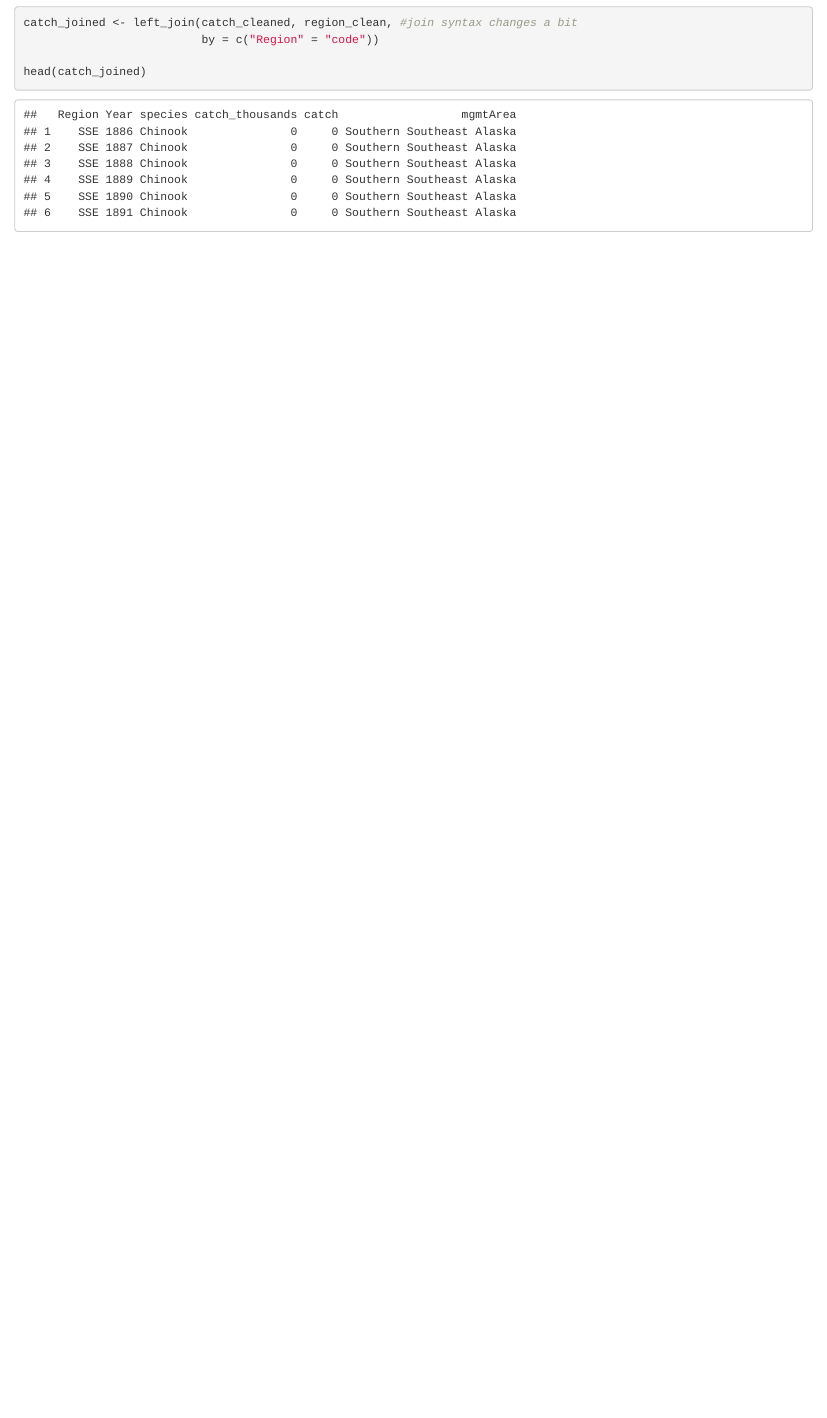
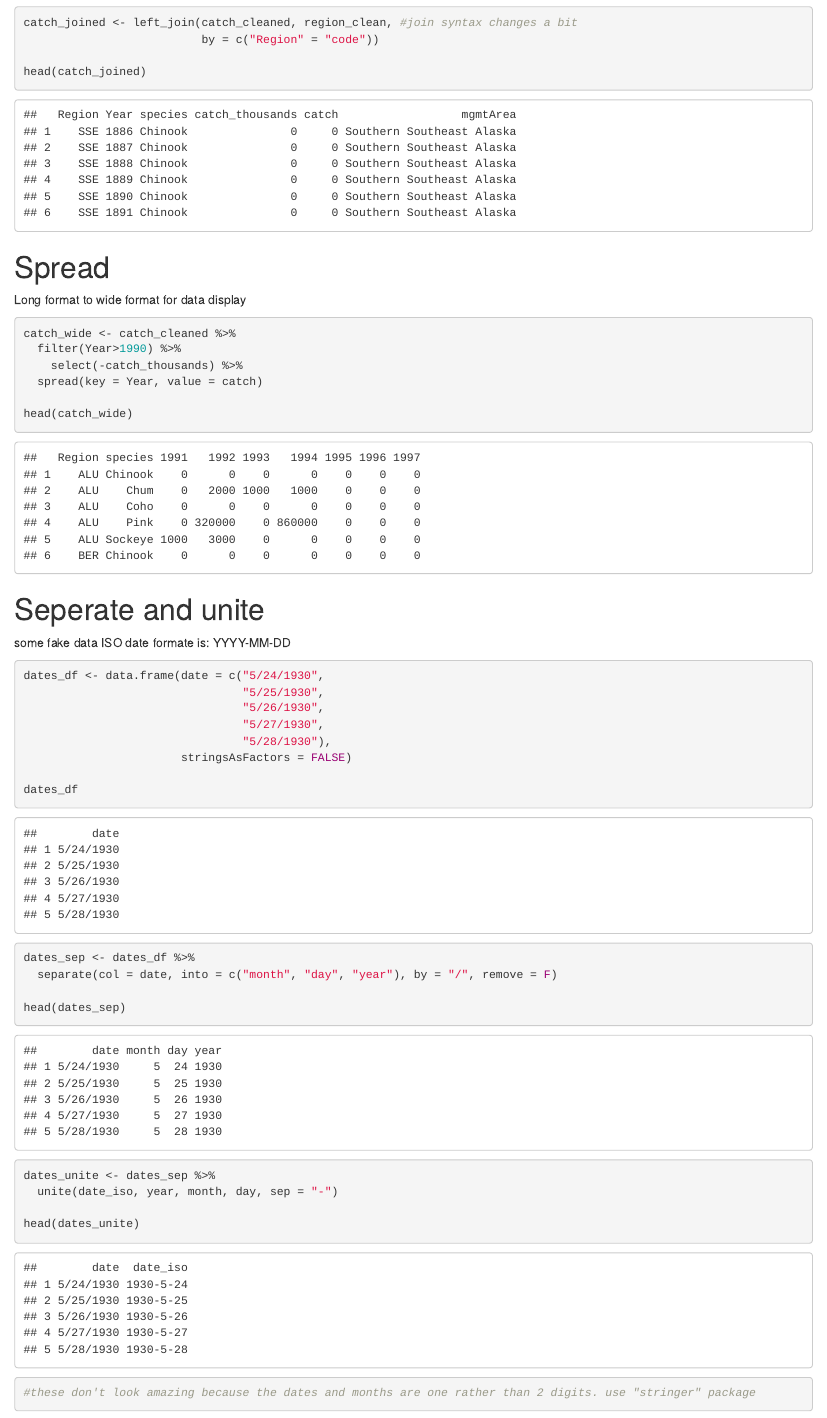
Before and after one commit to jagilman/arctic-training, an R Markdown document (data-tidying.Rmd): the page in a window 1100 px wide, from 3490 px down. The pictures show the output file data-tidying.html that the author committed with the source, opened offline.

Commit message:
made wide data frame, and also leaned unite and seperate

````diff
--- a/data-tidying.Rmd
+++ b/data-tidying.Rmd
@@ -142,3 +142,48 @@ catch_joined <- left_join(catch_cleaned, region_clean, #join syntax changes a bi
 
 head(catch_joined)
 ```
+
+
+# Spread
+
+Long format to wide format for data display
+
+```{r}
+catch_wide <- catch_cleaned %>%
+  filter(Year>1990) %>%
+    select(-catch_thousands) %>%
+  spread(key = Year, value = catch)
+
+head(catch_wide)
+```
+
+
+# Seperate and unite
+
+some fake data
+ISO date formate is: YYYY-MM-DD
+```{r}
+dates_df <- data.frame(date = c("5/24/1930",
+                                "5/25/1930",
+                                "5/26/1930",
+                                "5/27/1930",
+                                "5/28/1930"),
+                       stringsAsFactors = FALSE)
+
+dates_df
+```
+
+```{r}
+dates_sep <- dates_df %>%
+  separate(col = date, into = c("month", "day", "year"), by = "/", remove = F)
+
+head(dates_sep)
+```
+
+```{r}
+dates_unite <- dates_sep %>%
+  unite(date_iso, year, month, day, sep = "-")
+
+head(dates_unite)
+#these don't look amazing because the dates and months are one rather than 2 digits. use "stringer" package
+```
````
Also changed, not shown: data-tidying.html.
